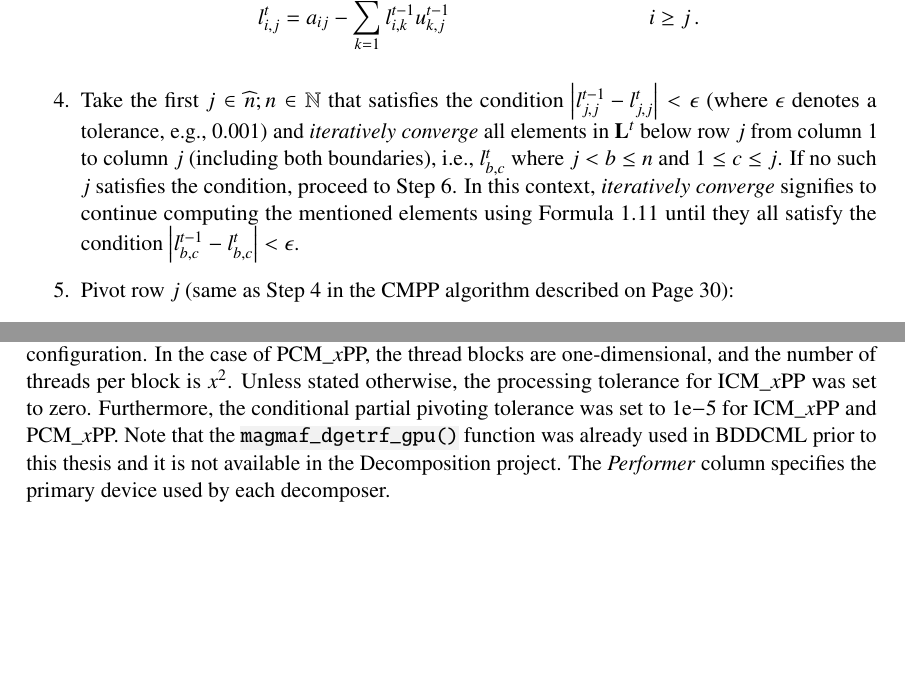
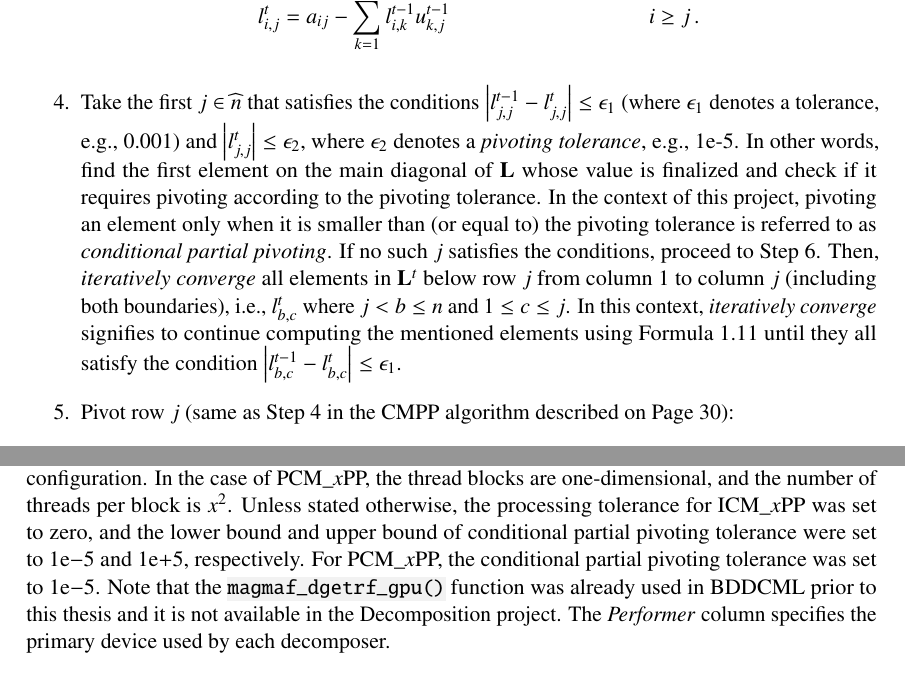
Before and after one commit to CejkaLuk/masters_thesis, a LaTeX thesis (main.tex, which reads chapters/chapter01.tex, chapters/chapter03.tex): two parts of pages 34 and 98 of 134, joined at a grey line, cut so that both start at the same text, the shorter picture padded with empty space. Compiled offline with pdfLaTeX; TikZ figures are drawn from their code, not taken from saved files.

Commit message:
#21: Correct conditional partial pivoting locations and tolerances

```diff
--- a/chapters/chapter01.tex
+++ b/chapters/chapter01.tex
@@ -1195,9 +1195,12 @@ The decomposition of matrix $\mathbf{A} \in \mathbb{R}^{n \times n}$ into the pr
 			l_{i,j}^{t} &= a_{ij} - \sum_{k=1}^{j-1}l_{i,k}^{t-1}u_{k,j}^{t-1} &\quad i \geq j \nonumber\,.
 		\end{align}
 	\item \label{Item:theory->ICMPP->LUP->ICMPP->algorithm-steps->converge-lower-sections}
-		Take the first $j \in \widehat{n}; n \in \mathbb{N}$ that satisfies the condition $\left|l^{t-1}_{j, j} - l^{t}_{j, j}\right| < \epsilon$ (where $\epsilon$ denotes a tolerance, e.g., 0.001) and \textit{iteratively converge} all elements in $\mathbf{L}^{t}$ below row $j$ from column 1 to column $j$ (including both boundaries), i.e., $l^{t}_{b, c}$ where $j < b \leq n$ and $1 \leq c \leq j$.
-If no such $j$ satisfies the condition, proceed to Step~\ref{Item:theory->ICMPP->LUP->ICMPP->algorithm-steps->compute-Ut}.
-In this context, \textit{iteratively converge} signifies to continue computing the mentioned elements using Formula~\ref{Equation:theory->ICMPP->LUP->CMPP->lij} until they all satisfy the condition $\left|l^{t-1}_{b, c} - l^{t}_{b, c}\right| < \epsilon$.
+		Take the first $j \in \widehat{n}$ that satisfies the conditions $\left|l^{t-1}_{j, j} - l^{t}_{j, j}\right| \leq \epsilon_1$ (where $\epsilon_1$ denotes a tolerance, e.g., 0.001) and $\left|l^{t}_{j, j}\right| \leq \epsilon_2$, where $\epsilon_2$ denotes a \textit{pivoting tolerance}, e.g., 1e-5.
+		In other words, find the first element on the main diagonal of $\mathbf{L}$ whose value is finalized and check if it requires pivoting according to the pivoting tolerance.
+		In the context of this project, pivoting an element only when it is smaller than (or equal to) the pivoting tolerance is referred to as \textit{conditional partial pivoting}.
+		If no such $j$ satisfies the conditions, proceed to Step~\ref{Item:theory->ICMPP->LUP->ICMPP->algorithm-steps->compute-Ut}.
+		Then, \textit{iteratively converge} all elements in $\mathbf{L}^{t}$ below row $j$ from column 1 to column $j$ (including both boundaries), i.e., $l^{t}_{b, c}$ where $j < b \leq n$ and $1 \leq c \leq j$.
+		In this context, \textit{iteratively converge} signifies to continue computing the mentioned elements using Formula~\ref{Equation:theory->ICMPP->LUP->CMPP->lij} until they all satisfy the condition $\left|l^{t-1}_{b, c} - l^{t}_{b, c}\right| \leq \epsilon_1$.
 	\item \label{Item:theory->ICMPP->LUP->ICMPP->algorithm-steps->pivot-row}
 		Pivot row $j$ (same as Step~\ref{Item:theory->ICMPP->LUP->CMPP->algorithm-steps->pivot-row-j} in the CMPP algorithm described on Page~\pageref{Item:theory->ICMPP->LUP->CMPP->algorithm-steps->pivot-row-j}):
 		\begin{enumerate}
--- a/chapters/chapter03.tex
+++ b/chapters/chapter03.tex
@@ -116,7 +116,8 @@ This section presents benchmark results obtained by decomposing the set of matri
 	\caption{Decomposers compared in the benchmark: CMPP (described in \namerefItalics{Paragraph:implementation->decomposition-project->implemented-solutions->decomposers->CMPP} in Section~\ref{Subsection:implementation->decomposition-project->implemented-solutions->decomposers}), CuSolverDnXgetrfPP (mentioned in Section~\ref{Subsection:implementation->libraries-used->CUDA-libraries->cuSOLVER}), ICM\_\textit{x}PP (described in \namerefItalics{Paragraph:implementation->decomposition-project->implemented-solutions->decomposers->ICMxPP} in Section~\ref{Subsection:implementation->decomposition-project->implemented-solutions->decomposers}), and PCM\_\textit{x}PP (described in \namerefItalics{Paragraph:implementation->decomposition-project->implemented-solutions->decomposers->PCMxPP} in Section~\ref{Subsection:implementation->decomposition-project->implemented-solutions->decomposers}).
 		The \textit{Variants} column indicates the different configurations of the decomposer.
 		For example, ICM\_\textit{x}PP was benchmarked as three separate decomposers depending on the CUDA thread block configuration, e.g., 8-by-8 threads per block, 16-by-16 threads per block, etc.
-		Furthermore, for ICM\_\textit{x}PP, the processing tolerance was set to zero, and the inclusive lower bound and upper bound of conditional partial pivoting tolerance were set to 1e-5 and 1e+5, respectively.
+		Furthermore, for ICM\_\textit{x}PP, the processing tolerance was set to zero, and the lower bound and upper bound of conditional partial pivoting tolerance were set to \num{1e-5} and \num{1e+5}, respectively.
+		For CMPP and PCM\_\textit{x}PP, the conditional partial pivoting tolerance was set to \num{1e-5}.
 		In the case of PCM\_\textit{x}PP, the thread blocks are one-dimensional and the number of threads per block is $x^2$, i.e., 64, 256, and 1024.
 		The \textit{Performer} column specifies the primary device used by each decomposer.
 	}
@@ -1915,8 +1916,8 @@ This section presents the benchmark results obtained by running the BDDCML bench
 		The \textit{Variants} column indicates the different configurations of the decomposer.
 		For example, ICM\_\textit{x}PP was benchmarked as three separate decomposers depending on the CUDA thread block configuration.
 		In the case of PCM\_\textit{x}PP, the thread blocks are one-dimensional, and the number of threads per block is $x^2$.
-		Unless stated otherwise, the processing tolerance for ICM\_\textit{x}PP was set to zero.
-		Furthermore, the conditional partial pivoting tolerance was set to \num{1e-5} for ICM\_\textit{x}PP and PCM\_\textit{x}PP.
+		Unless stated otherwise, the processing tolerance for ICM\_\textit{x}PP was set to zero, and the lower bound and upper bound of conditional partial pivoting tolerance were set to \num{1e-5} and \num{1e+5}, respectively.
+		For PCM\_\textit{x}PP, the conditional partial pivoting tolerance was set to \num{1e-5}.
 		Note that the \code{magmaf\_dgetrf\_gpu()} function was already used in BDDCML prior to this thesis and it is not available in the Decomposition project.
 		The \textit{Performer} column specifies the primary device used by each decomposer.
 	}
```
Also changed, not shown: chapters/chapter02.tex (+6 -7 lines).
